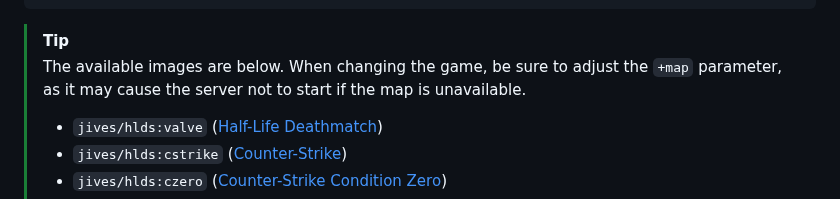
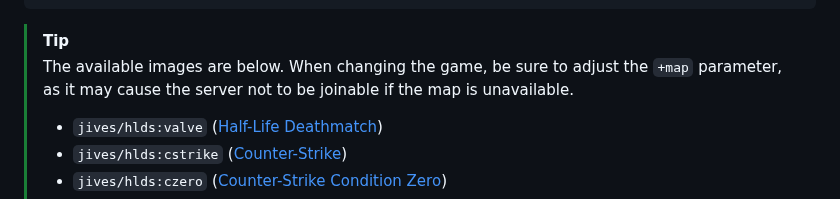
Before and after one commit to JamesIves/hlds-docker, a Markdown page: README.md, the part around the change. Drawn GitHub-style.

Commit message:
docs: server -> joinable not error

````diff
--- a/README.md
+++ b/README.md
@@ -31,7 +31,7 @@ docker run -d \
 ```
 
 > [!TIP]
-> The available images are below. When changing the game, be sure to adjust the `+map` parameter, as it may cause the server not to start if the map is unavailable.
+> The available images are below. When changing the game, be sure to adjust the `+map` parameter, as it may cause the server not to be joinable if the map is unavailable.
 >
 > - `jives/hlds:valve` ([Half-Life Deathmatch](https://store.steampowered.com/app/70/HalfLife/))
 > - `jives/hlds:cstrike` ([Counter-Strike](https://store.steampowered.com/app/10/CounterStrike/))
````
